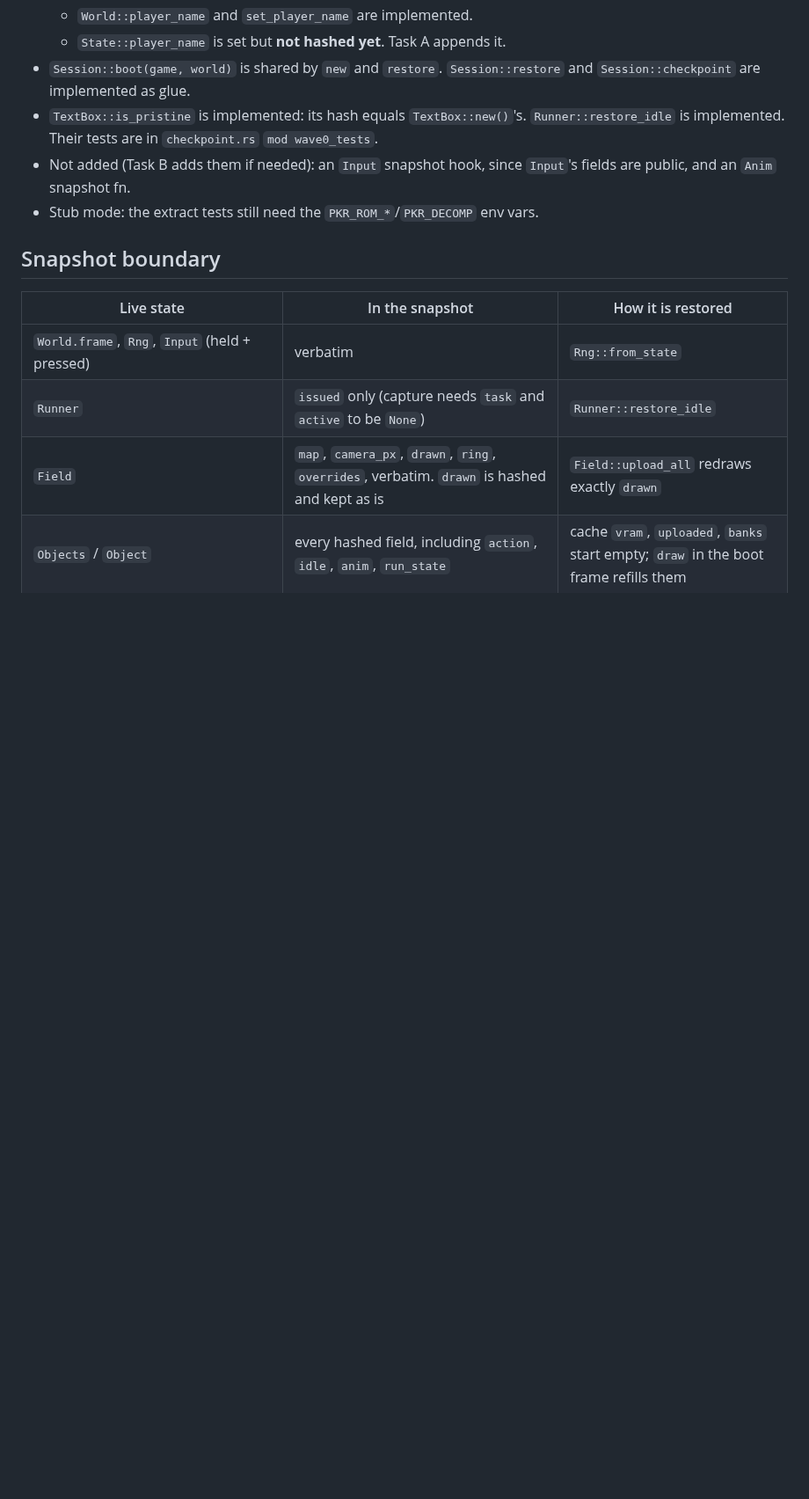
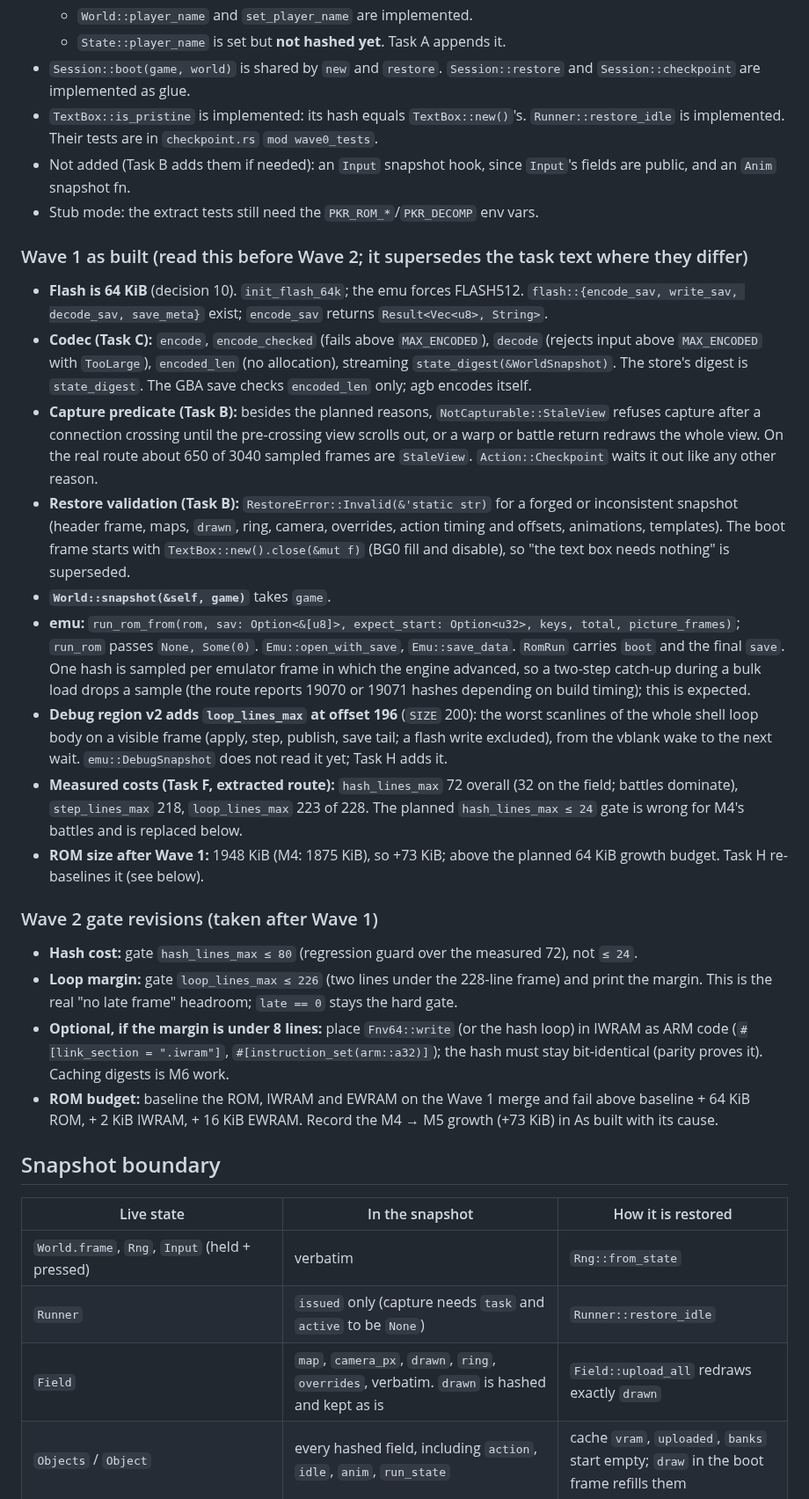
Before and after one commit to Dodecahedr0x/pokemon-rust, a Markdown page: docs/plans/2026-10-22-milestone-5-checkpoints.md, the part around one of its changes. Shown at 88% size. Drawn GitHub-style; blank space fills up the shorter version.

Commit message:
docs(m5): Wave 1 as built and Wave 2 gate revisions

```diff
--- a/docs/plans/2026-10-22-milestone-5-checkpoints.md
+++ b/docs/plans/2026-10-22-milestone-5-checkpoints.md
@@ -381,6 +381,25 @@ impl<G: GameData> Session<G> {
 - Not added (Task B adds them if needed): an `Input` snapshot hook, since `Input`'s fields are public, and an `Anim` snapshot fn.
 - Stub mode: the extract tests still need the `PKR_ROM_*`/`PKR_DECOMP` env vars.
 
+### Wave 1 as built (read this before Wave 2; it supersedes the task text where they differ)
+
+- **Flash is 64 KiB** (decision 10). `init_flash_64k`; the emu forces FLASH512. `flash::{encode_sav, write_sav, decode_sav, save_meta}` exist; `encode_sav` returns `Result<Vec<u8>, String>`.
+- **Codec (Task C):** `encode`, `encode_checked` (fails above `MAX_ENCODED`), `decode` (rejects input above `MAX_ENCODED` with `TooLarge`), `encoded_len` (no allocation), streaming `state_digest(&WorldSnapshot)`. The store's digest is `state_digest`. The GBA save checks `encoded_len` only; agb encodes itself.
+- **Capture predicate (Task B):** besides the planned reasons, `NotCapturable::StaleView` refuses capture after a connection crossing until the pre-crossing view scrolls out, or a warp or battle return redraws the whole view. On the real route about 650 of 3040 sampled frames are `StaleView`. `Action::Checkpoint` waits it out like any other reason.
+- **Restore validation (Task B):** `RestoreError::Invalid(&'static str)` for a forged or inconsistent snapshot (header frame, maps, `drawn`, ring, camera, overrides, action timing and offsets, animations, templates). The boot frame starts with `TextBox::new().close(&mut f)` (BG0 fill and disable), so "the text box needs nothing" is superseded.
+- **`World::snapshot(&self, game)`** takes `game`.
+- **emu:** `run_rom_from(rom, sav: Option<&[u8]>, expect_start: Option<u32>, keys, total, picture_frames)`; `run_rom` passes `None, Some(0)`. `Emu::open_with_save`, `Emu::save_data`. `RomRun` carries `boot` and the final `save`. One hash is sampled per emulator frame in which the engine advanced, so a two-step catch-up during a bulk load drops a sample (the route reports 19070 or 19071 hashes depending on build timing); this is expected.
+- **Debug region v2 adds `loop_lines_max` at offset 196** (`SIZE` 200): the worst scanlines of the whole shell loop body on a visible frame (apply, step, publish, save tail; a flash write excluded), from the vblank wake to the next wait. `emu::DebugSnapshot` does not read it yet; Task H adds it.
+- **Measured costs (Task F, extracted route):** `hash_lines_max` 72 overall (32 on the field; battles dominate), `step_lines_max` 218, `loop_lines_max` 223 of 228. The planned `hash_lines_max ≤ 24` gate is wrong for M4's battles and is replaced below.
+- **ROM size after Wave 1:** 1948 KiB (M4: 1875 KiB), so +73 KiB; above the planned 64 KiB growth budget. Task H re-baselines it (see below).
+
+### Wave 2 gate revisions (taken after Wave 1)
+
+- **Hash cost:** gate `hash_lines_max ≤ 80` (regression guard over the measured 72), not `≤ 24`.
+- **Loop margin:** gate `loop_lines_max ≤ 226` (two lines under the 228-line frame) and print the margin. This is the real "no late frame" headroom; `late == 0` stays the hard gate.
+- **Optional, if the margin is under 8 lines:** place `Fnv64::write` (or the hash loop) in IWRAM as ARM code (`#[link_section = ".iwram"]`, `#[instruction_set(arm::a32)]`); the hash must stay bit-identical (parity proves it). Caching digests is M6 work.
+- **ROM budget:** baseline the ROM, IWRAM and EWRAM on the Wave 1 merge and fail above baseline + 64 KiB ROM, + 2 KiB IWRAM, + 16 KiB EWRAM. Record the M4 → M5 growth (+73 KiB) in As built with its cause.
+
 ## Snapshot boundary
 
 | Live state | In the snapshot | How it is restored |
```
Also changed, not shown: other parts of docs/plans/2026-10-22-milestone-5-checkpoints.md (+2 -2 lines).
